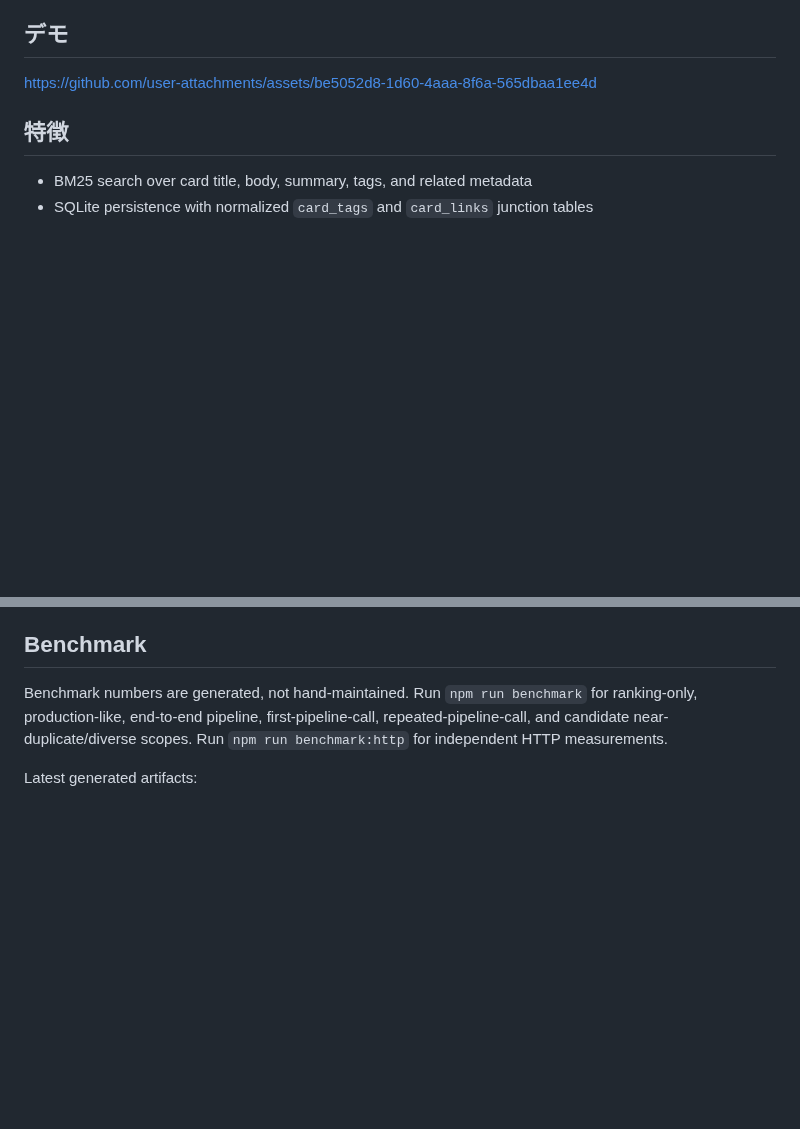
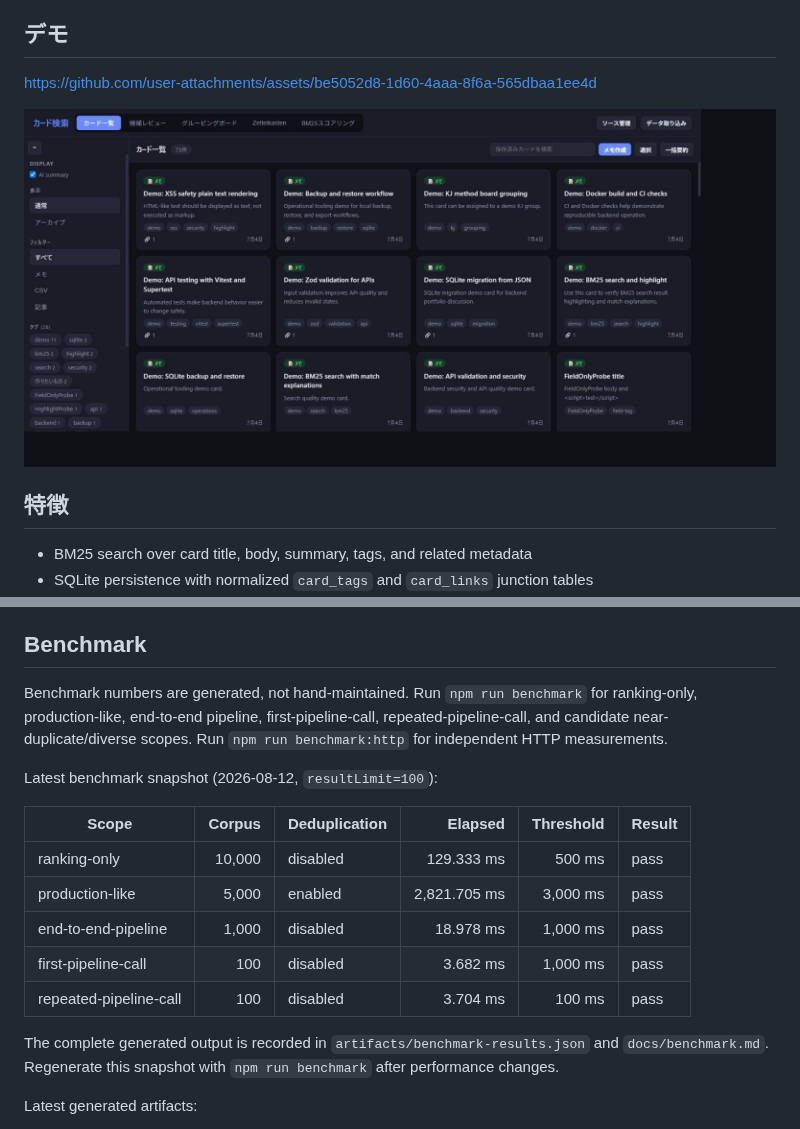
Before and after one commit to jinghaodao-tech/my-search_public, a Markdown page: README.md, 2 parts joined by grey strips. GitHub-like rendering; pictures changed too: docs/screenshots/card-list.jpg (added); blank space fills up the shorter version.

```diff
--- a/README.md
+++ b/README.md
@@ -26,6 +26,8 @@ Details:
 ## デモ
 
 https://github.com/user-attachments/assets/be5052d8-1d60-4aaa-8f6a-565dbaa1ee4d
+
+![Card list view](docs/screenshots/card-list.jpg)
 
 ## 特徴
 
@@ -126,6 +128,18 @@ More architecture notes are in [docs/project-details.md](docs/project-details.md
 
 Benchmark numbers are generated, not hand-maintained. Run `npm run benchmark` for ranking-only, production-like, end-to-end pipeline, first-pipeline-call, repeated-pipeline-call, and candidate near-duplicate/diverse scopes. Run `npm run benchmark:http` for independent HTTP measurements.
 
+Latest benchmark snapshot (2026-08-12, `resultLimit=100`):
+
+| Scope | Corpus | Deduplication | Elapsed | Threshold | Result |
+|---|---:|---|---:|---:|---|
+| ranking-only | 10,000 | disabled | 129.333 ms | 500 ms | pass |
+| production-like | 5,000 | enabled | 2,821.705 ms | 3,000 ms | pass |
+| end-to-end-pipeline | 1,000 | disabled | 18.978 ms | 1,000 ms | pass |
+| first-pipeline-call | 100 | disabled | 3.682 ms | 1,000 ms | pass |
+| repeated-pipeline-call | 100 | disabled | 3.704 ms | 100 ms | pass |
+
+The complete generated output is recorded in `artifacts/benchmark-results.json` and `docs/benchmark.md`. Regenerate this snapshot with `npm run benchmark` after performance changes.
+
 Latest generated artifacts:
 
 - artifacts/benchmark-results.json
```
Also changed, not shown: docs/benchmark.md (+12 -12 lines), 12 other files.
